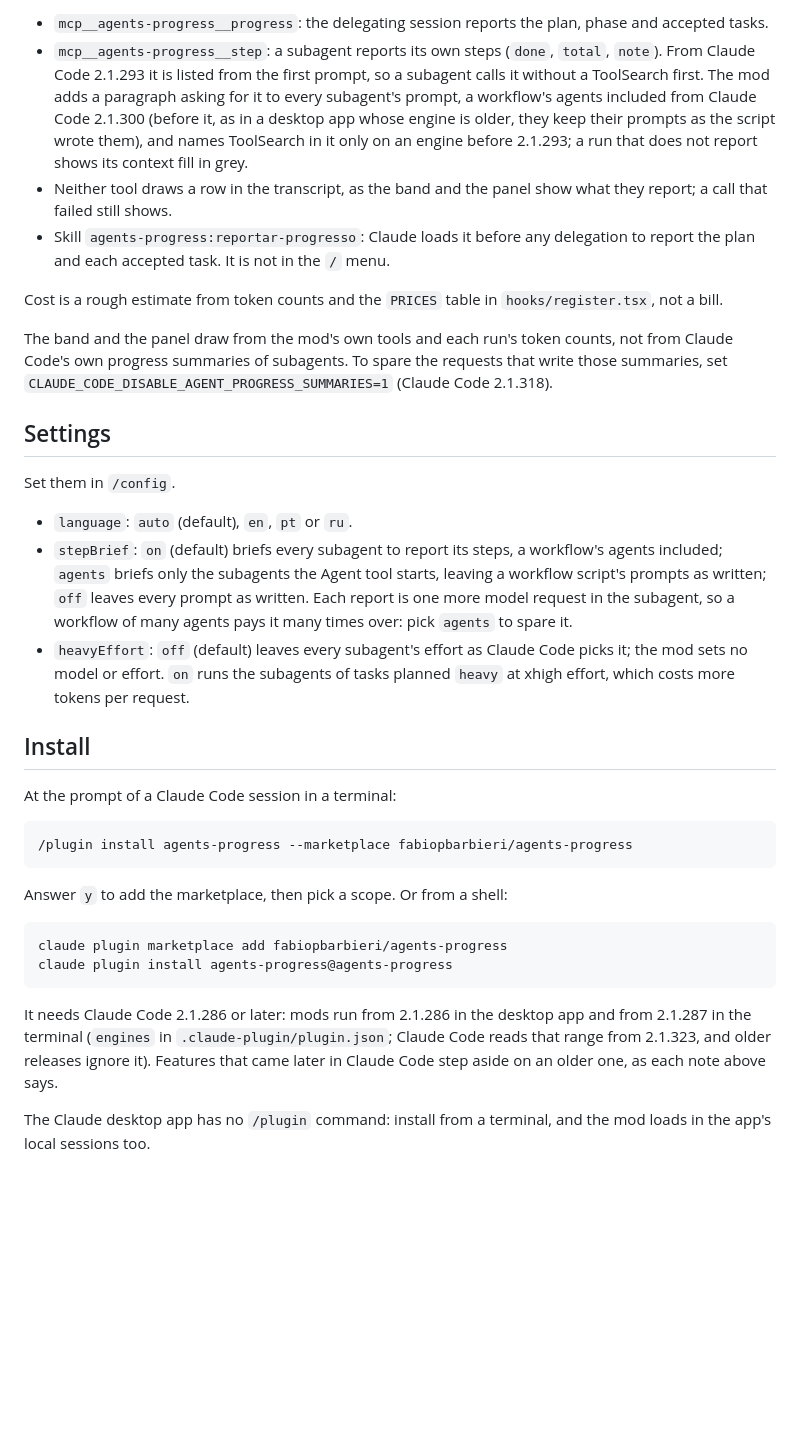
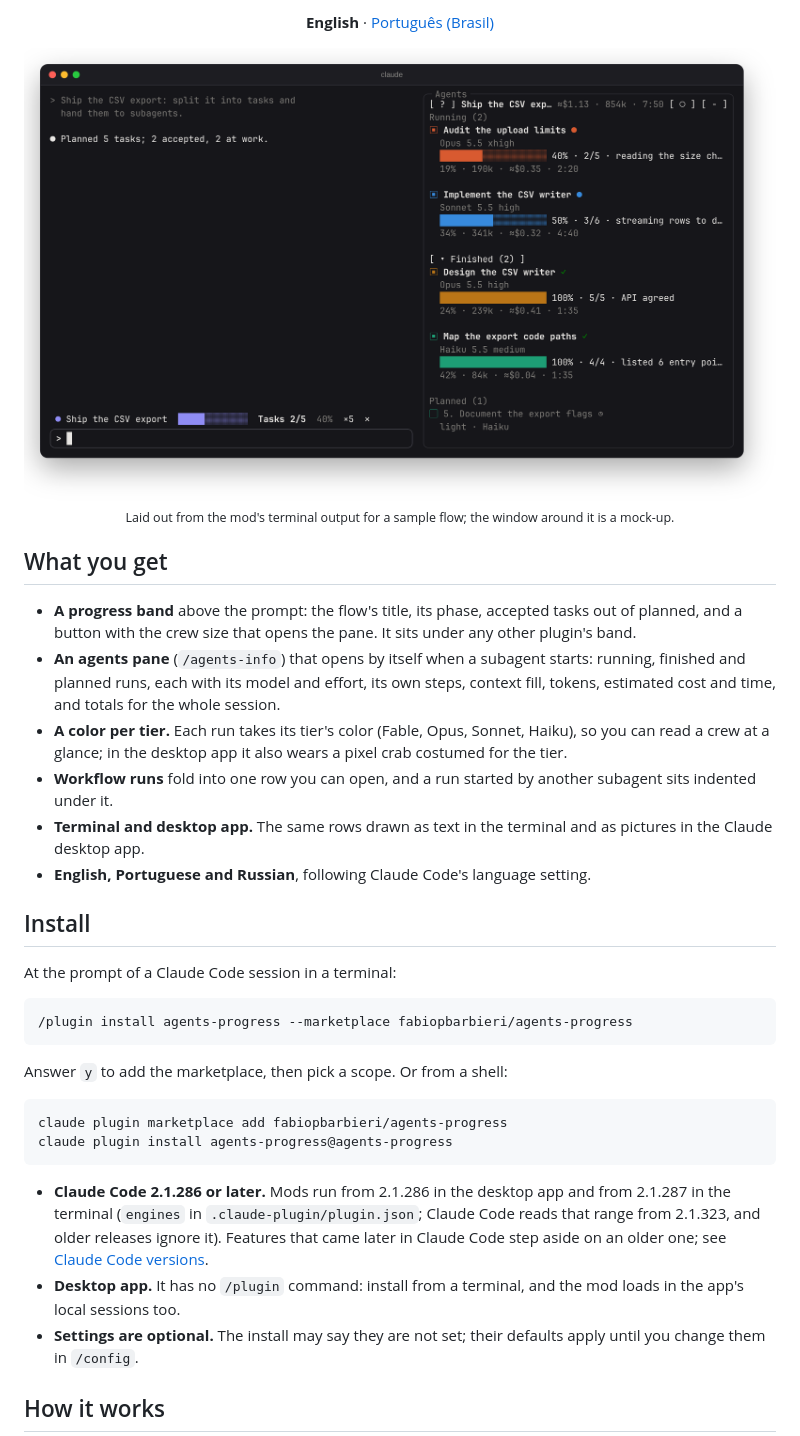
Before and after one commit to fabiopbarbieri/agents-progress, a Markdown page: README.md, the part around one of its changes. GitHub-like rendering; pictures changed too: assets/terminal.png (added); blank space fills up the shorter version.

````diff
--- a/README.md
+++ b/README.md
@@ -18,20 +18,22 @@ A Claude Code mod, forked from [savvy-progress](https://github.com/johnnyvizz/cl
 
-- `mcp__agents-progress__progress`: the delegating session reports the plan, phase and accepted tasks.
-- `mcp__agents-progress__step`: a subagent reports its own steps (`done`, `total`, `note`). From Claude Code 2.1.293 it is listed from the first prompt, so a subagent calls it without a ToolSearch first. The mod adds a paragraph asking for it to every subagent's prompt, a workflow's agents included from Claude Code 2.1.300 (before it, as in a desktop app whose engine is older, they keep their prompts as the script wrote them), and names ToolSearch in it only on an engine before 2.1.293; a run that does not report shows its context fill in grey.
-- Neither tool draws a row in the transcript, as the band and the panel show what they report; a call that failed still shows.
-- Skill `agents-progress:reportar-progresso`: Claude loads it before any delegation to report the plan and each accepted task. It is not in the `/` menu.
+<p align="center">
+  <b>English</b> · <a href="README.pt-BR.md">Português (Brasil)</a>
+</p>
 
-Cost is a rough estimate from token counts and the `PRICES` table in `hooks/register.tsx`, not a bill.
+<p align="center">
+  <img src="assets/terminal.png" alt="A terminal session: the agents pane docked on the right lists two running, two finished and one planned subagent, each with its model, effort, step bar, context share, tokens, cost and time; the progress band above the prompt reads Ship the CSV export, Tasks 2/5, 40%">
+  <br>
+  <sub>Laid out from the mod's terminal output for a sample flow; the window around it is a mock-up.</sub>
+</p>
 
-The band and the panel draw from the mod's own tools and each run's token counts, not from Claude Code's own progress summaries of subagents. To spare the requests that write those summaries, set `CLAUDE_CODE_DISABLE_AGENT_PROGRESS_SUMMARIES=1` (Claude Code 2.1.318).
+## What you get
 
-## Settings
-
-Set them in `/config`.
-
-- `language`: `auto` (default), `en`, `pt` or `ru`.
-- `stepBrief`: `on` (default) briefs every subagent to report its steps, a workflow's agents included; `agents` briefs only the subagents the Agent tool starts, leaving a workflow script's prompts as written; `off` leaves every prompt as written. Each report is one more model request in the subagent, so a workflow of many agents pays it many times over: pick `agents` to spare it.
-- `heavyEffort`: `off` (default) leaves every subagent's effort as Claude Code picks it; the mod sets no model or effort. `on` runs the subagents of tasks planned `heavy` at xhigh effort, which costs more tokens per request.
+- **A progress band** above the prompt: the flow's title, its phase, accepted tasks out of planned, and a button with the crew size that opens the pane. It sits under any other plugin's band.
+- **An agents pane** (`/agents-info`) that opens by itself when a subagent starts: running, finished and planned runs, each with its model and effort, its own steps, context fill, tokens, estimated cost and time, and totals for the whole session.
+- **A color per tier.** Each run takes its tier's color (Fable, Opus, Sonnet, Haiku), so you can read a crew at a glance; in the desktop app it also wears a pixel crab costumed for the tier.
+- **Workflow runs** fold into one row you can open, and a run started by another subagent sits indented under it.
+- **Terminal and desktop app.** The same rows drawn as text in the terminal and as pictures in the Claude desktop app.
+- **English, Portuguese and Russian**, following Claude Code's language setting.
 
 ## Install
 
@@ -48,7 +50,9 @@ claude plugin marketplace add fabiopbarbieri/agents-progress
 claude plugin install agents-progress@agents-progress
 ```
 
-It needs Claude Code 2.1.286 or later: mods run from 2.1.286 in the desktop app and from 2.1.287 in the terminal (`engines` in `.claude-plugin/plugin.json`; Claude Code reads that range from 2.1.323, and older releases ignore it). Features that came later in Claude Code step aside on an older one, as each note above says.
+- **Claude Code 2.1.286 or later.** Mods run from 2.1.286 in the desktop app and from 2.1.287 in the terminal (`engines` in `.claude-plugin/plugin.json`; Claude Code reads that range from 2.1.323, and older releases ignore it). Features that came later in Claude Code step aside on an older one; see [Claude Code versions](#claude-code-versions).
+- **Desktop app.** It has no `/plugin` command: install from a terminal, and the mod loads in the app's local sessions too.
+- **Settings are optional.** The install may say they are not set; their defaults apply until you change them in `/config`.
 
-The Claude desktop app has no `/plugin` command: install from a terminal, and the mod loads in the app's local sessions too.
+## How it works
 
````
Also changed, not shown: other parts of README.md (+140 -22 lines), .claude/CLAUDE.md (+1 -1 lines), CHANGELOG.md (+7 -0 lines), README.pt-BR.md (added, +205 -0 lines), assets/desktop-dark.png (added), assets/desktop-light.png (added), 3 other files.
